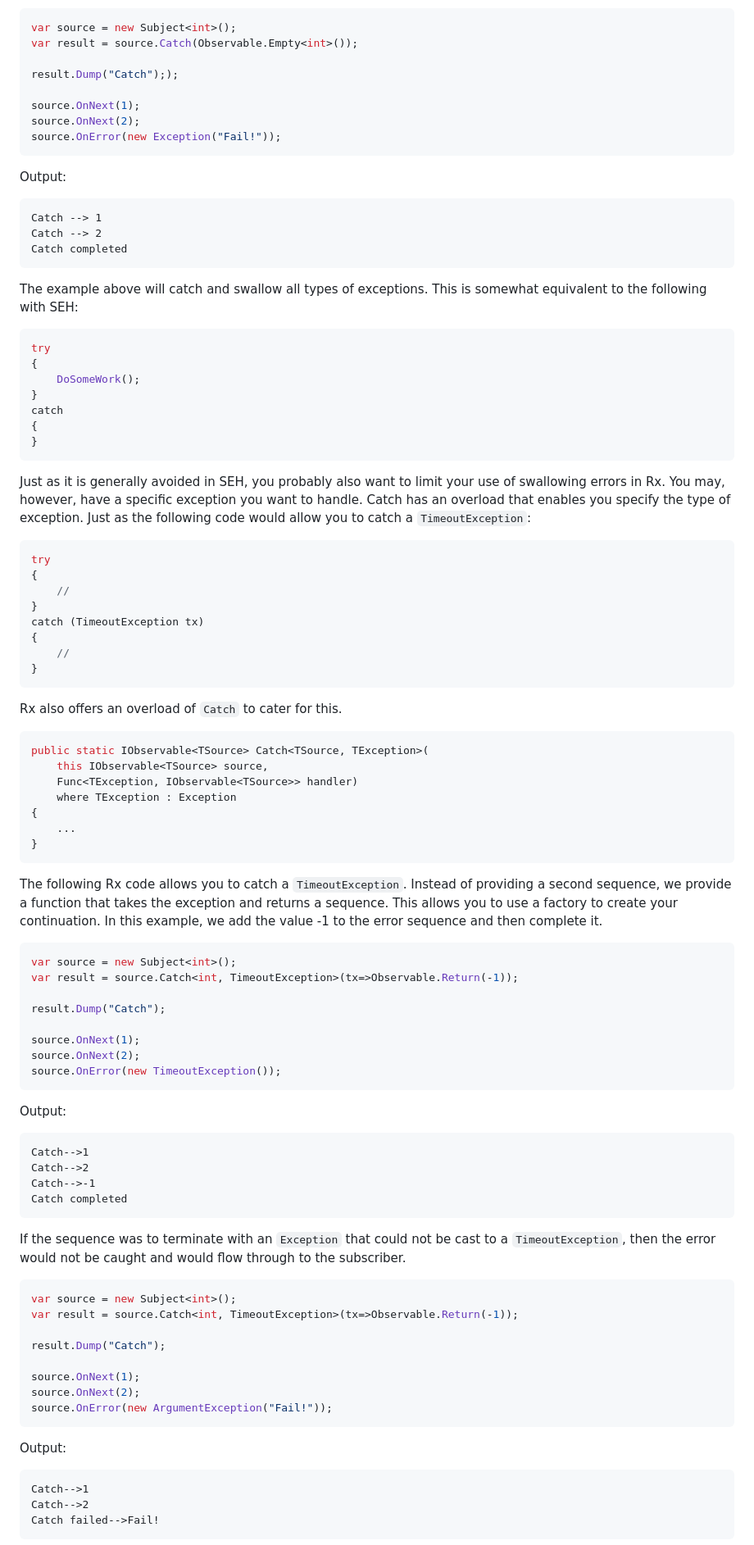
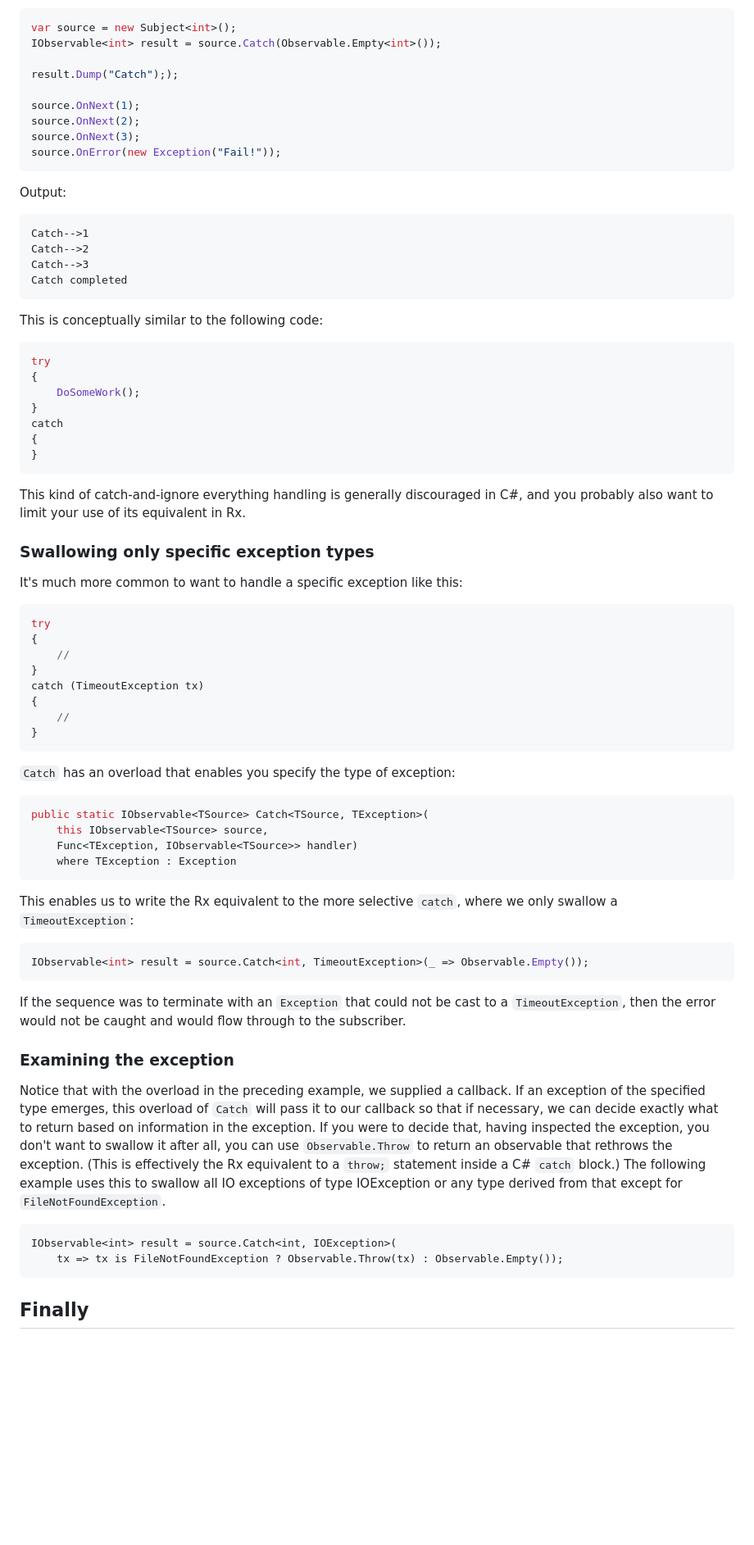
Before and after one commit to LeeCampbell/IntroToRx, a Markdown page: content/14_ErrorHandlingOperators.md, the part around one of its changes. Shown at 82% size. GitHub-like rendering; blank space fills up the shorter version.

Commit message:
Feature complete Error Handling chapter

````diff
--- a/content/14_ErrorHandlingOperators.md
+++ b/content/14_ErrorHandlingOperators.md
@@ -86,25 +29,26 @@ Here `S1` represents the first sequence that ends with an error (`X`). `S2` is t
 var source = new Subject<int>();
-var result = source.Catch(Observable.Empty<int>());
+IObservable<int> result = source.Catch(Observable.Empty<int>());
 
 result.Dump("Catch"););
 
 source.OnNext(1);
 source.OnNext(2);
+source.OnNext(3);
 source.OnError(new Exception("Fail!"));
 ```
 
 Output:
 
 ```
-Catch --> 1
-Catch --> 2
+Catch-->1
+Catch-->2
+Catch-->3
 Catch completed
 ```
 
-The example above will catch and swallow all types of exceptions.
-This is somewhat equivalent to the following with SEH:
+This is conceptually similar to the following code:
 
-```csharp
+```cs
 try
 {
     DoSomeWork();
@@ -114,7 +58,11 @@ catch
 }
 ```
 
-Just as it is generally avoided in SEH, you probably also want to limit your use of swallowing errors in Rx. You may, however, have a specific exception you want to handle. Catch has an overload that enables you specify the type of exception. Just as the following code would allow you to catch a `TimeoutException`:
+This kind of catch-and-ignore everything handling is generally discouraged in C#, and you probably also want to limit your use of its equivalent in Rx.
+
+### Swallowing only specific exception types
+
+It's much more common to want to handle a specific exception like this:
 
 ```csharp
 try
@@ -126,59 +74,33 @@ catch (TimeoutException tx)
     //
 }
 ```
+`Catch` has an overload that enables you specify the type of exception:
 
-Rx also offers an overload of `Catch` to cater for this.
-
-```csharp
+```cs
 public static IObservable<TSource> Catch<TSource, TException>(
     this IObservable<TSource> source,
     Func<TException, IObservable<TSource>> handler)
     where TException : Exception
-{
-    ...
-}
 ```
 
-The following Rx code allows you to catch a `TimeoutException`. Instead of providing a second sequence, we provide a function that takes the exception and returns a sequence. This allows you to use a factory to create your continuation. In this example, we add the value -1 to the error sequence and then complete it.
+This enables us to write the Rx equivalent to the more selective `catch`, where we only swallow a `TimeoutException`:
 
-```csharp
-var source = new Subject<int>();
-var result = source.Catch<int, TimeoutException>(tx=>Observable.Return(-1));
-
-result.Dump("Catch");
-
-source.OnNext(1);
-source.OnNext(2);
-source.OnError(new TimeoutException());
-```
-
-Output:
-
-```
-Catch-->1
-Catch-->2
-Catch-->-1
-Catch completed
+```cs
+IObservable<int> result = source.Catch<int, TimeoutException>(_ => Observable.Empty());
 ```
 
 If the sequence was to terminate with an `Exception` that could not be cast to a `TimeoutException`, then the error would not be caught and would flow through to the subscriber.
 
-```csharp
-var source = new Subject<int>();
-var result = source.Catch<int, TimeoutException>(tx=>Observable.Return(-1));
+### Examining the exception
 
-result.Dump("Catch");
+Notice that with the overload in the preceding example, we supplied a callback. If an exception of the specified type emerges, this overload of `Catch` will pass it to our callback so that if necessary, we can decide exactly what to return based on information in the exception. If you were to decide that, having inspected the exception, you don't want to swallow it after all, you can use `Observable.Throw` to return an observable that rethrows the exception. (This is effectively the Rx equivalent to a `throw;` statement inside a C# `catch` block.) The following example uses this to swallow all IO exceptions of type IOException or any type derived from that except for `FileNotFoundException`.
 
-source.OnNext(1);
-source.OnNext(2);
-source.OnError(new ArgumentException("Fail!"));
+
+```csh
+IObservable<int> result = source.Catch<int, IOException>(
+    tx => tx is FileNotFoundException ? Observable.Throw(tx) : Observable.Empty());
 ```
 
-Output:
 
-```
-Catch-->1
-Catch-->2
-Catch failed-->Fail!
-```
+## Finally
 
````
Also changed, not shown: other parts of content/14_ErrorHandlingOperators.md (+27 -183 lines).
